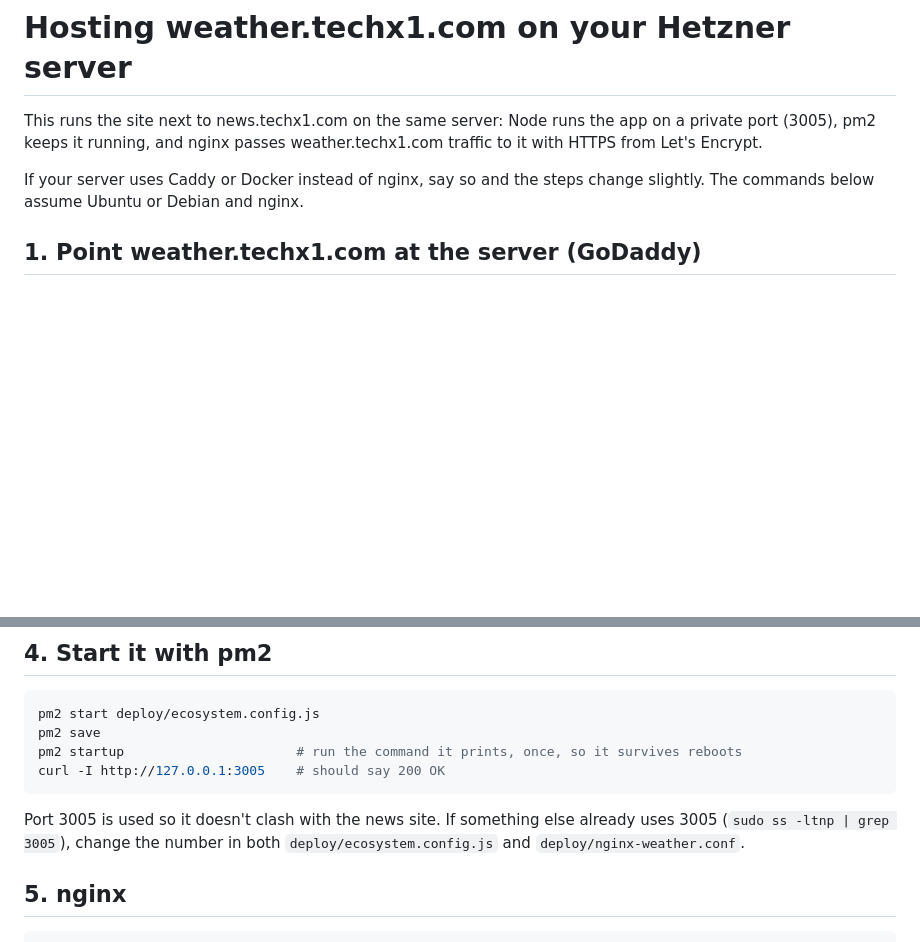
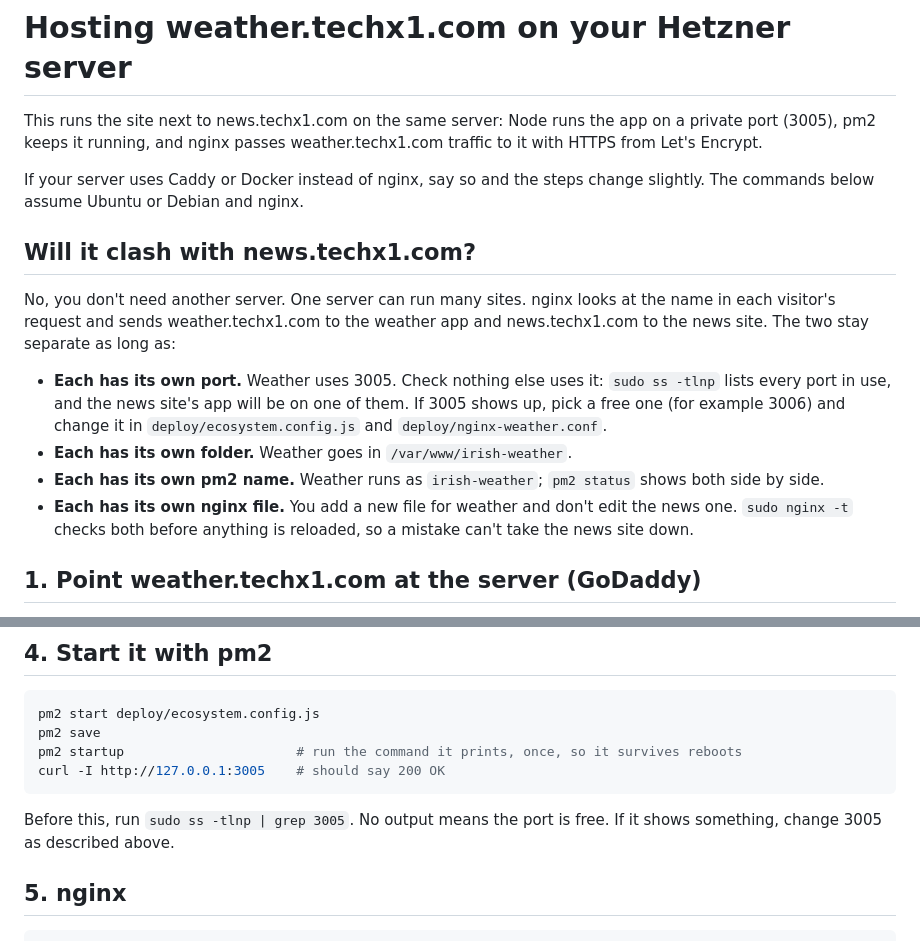
Before and after one commit to jimmyvr5-ai/Irish_Eyes_Weather, a Markdown page: deploy/HETZNER.md, 2 parts joined by grey strips. Drawn GitHub-style; blank space fills up the shorter version.

Commit message:
Explain running alongside news.techx1.com in Hetzner guide
Co-Authored-By: Claude Opus 5.5 (1M context) <noreply@anthropic.com>
Claude-Session: https://claude.ai/code/session_01AhLxHfS7NgDygUC2uK6d5U

````diff
--- a/deploy/HETZNER.md
+++ b/deploy/HETZNER.md
@@ -6,6 +6,24 @@ weather.techx1.com traffic to it with HTTPS from Let's Encrypt.
 
 If your server uses Caddy or Docker instead of nginx, say so and the steps
 change slightly. The commands below assume Ubuntu or Debian and nginx.
+
+## Will it clash with news.techx1.com?
+
+No, you don't need another server. One server can run many sites. nginx
+looks at the name in each visitor's request and sends weather.techx1.com to
+the weather app and news.techx1.com to the news site. The two stay
+separate as long as:
+
+- **Each has its own port.** Weather uses 3005. Check nothing else uses it:
+  `sudo ss -tlnp` lists every port in use, and the news site's app will be on
+  one of them. If 3005 shows up, pick a free one (for example 3006) and change
+  it in `deploy/ecosystem.config.js` and `deploy/nginx-weather.conf`.
+- **Each has its own folder.** Weather goes in `/var/www/irish-weather`.
+- **Each has its own pm2 name.** Weather runs as `irish-weather`; `pm2 status`
+  shows both side by side.
+- **Each has its own nginx file.** You add a new file for weather and don't
+  edit the news one. `sudo nginx -t` checks both before anything is reloaded,
+  so a mistake can't take the news site down.
 
 ## 1. Point weather.techx1.com at the server (GoDaddy)
 
@@ -59,9 +77,8 @@ pm2 startup                      # run the command it prints, once, so it surviv
 curl -I http://127.0.0.1:3005    # should say 200 OK
 ```
 
-Port 3005 is used so it doesn't clash with the news site. If something else
-already uses 3005 (`sudo ss -ltnp | grep 3005`), change the number in both
-`deploy/ecosystem.config.js` and `deploy/nginx-weather.conf`.
+Before this, run `sudo ss -tlnp | grep 3005`. No output means the port is
+free. If it shows something, change 3005 as described above.
 
 ## 5. nginx
 
````
